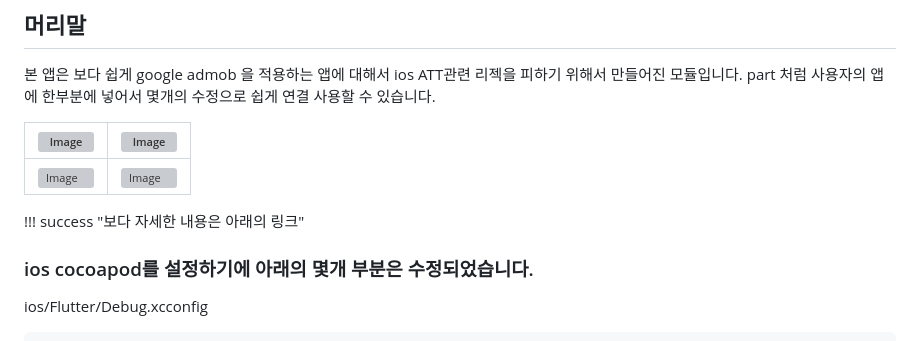
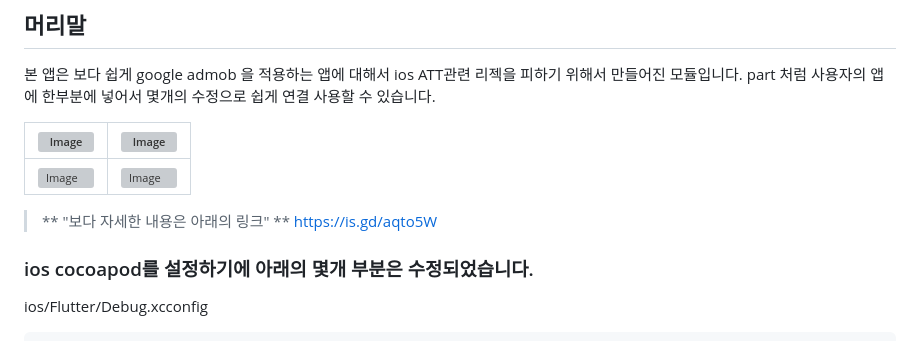
Before and after one commit to flutterkage2k/flutterexampleiosatt250607, a Markdown page: README.md, the part around the change. Rendered like a GitHub page; grey boxes are pictures that could not be loaded.

```diff
--- a/README.md
+++ b/README.md
@@ -10,7 +10,9 @@ part 처럼 사용자의 앱에 한부분에 넣어서 몇개의 수정으로
 | ![Image](https://github.com/user-attachments/assets/f32955d1-b574-4e27-9852-8ec6f16368e0) | ![Image](https://github.com/user-attachments/assets/56d50f1b-cb26-41a0-a8ac-d3a562cedf08)|
 
 
-!!! success "보다 자세한 내용은 아래의 링크"
+> ** "보다 자세한 내용은 아래의 링크" **
+> https://is.gd/aqto5W
+
 
 
 
```
